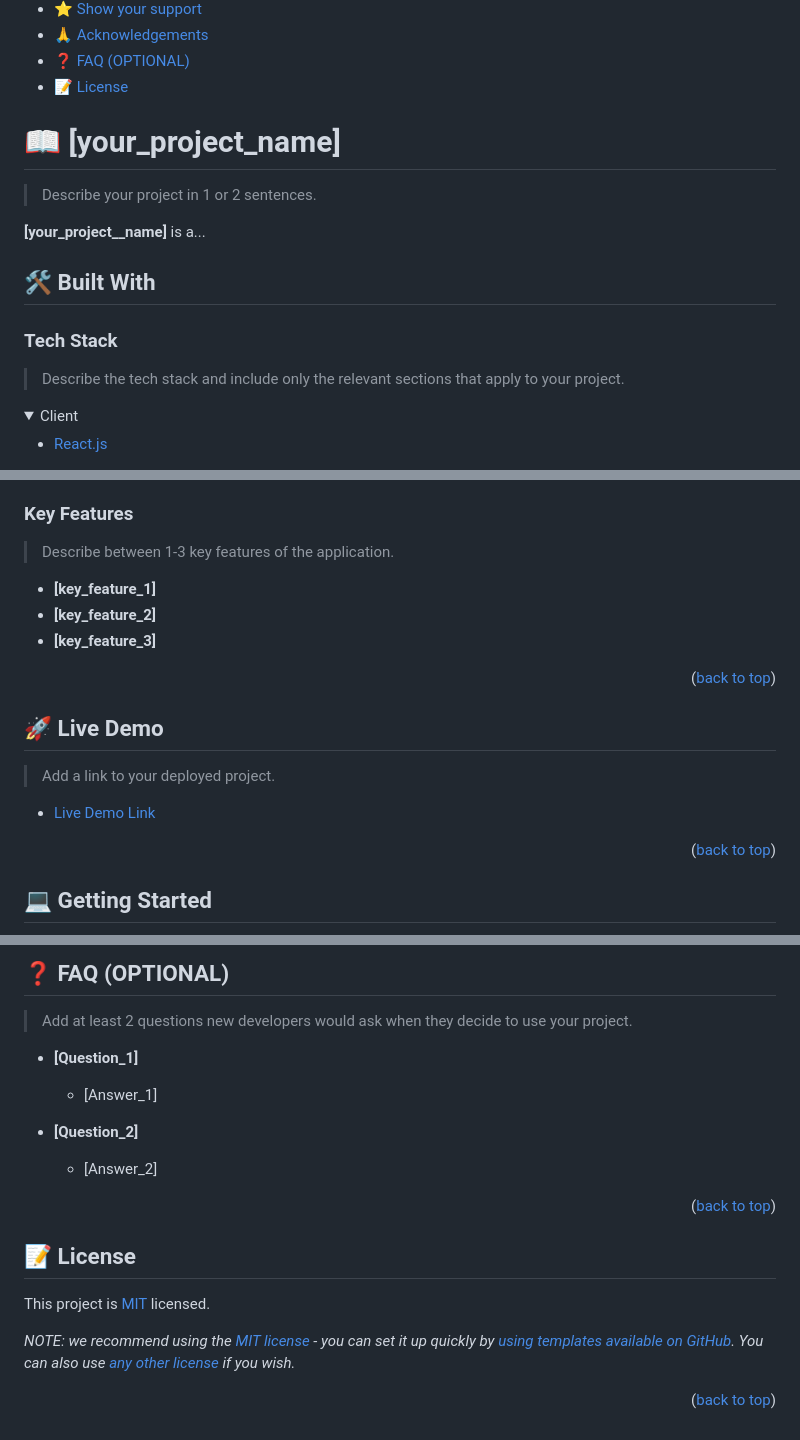
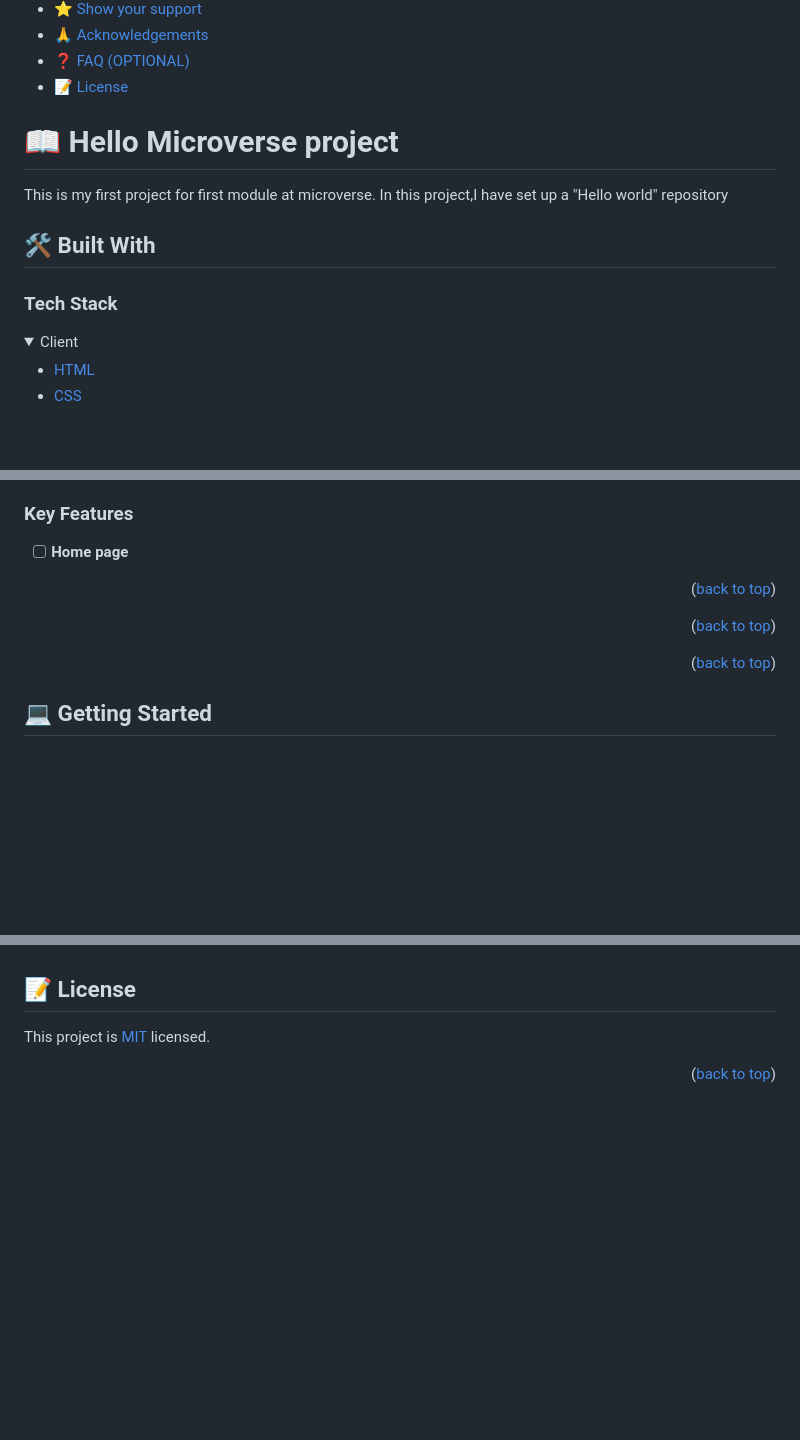
Before and after one commit to mumbereh/Hello-microverse-project, a Markdown page: README.md, 3 parts joined by grey strips. GitHub-like rendering; folded sections open; blank space fills up the shorter version.

```diff
--- a/README.md
+++ b/README.md
@@ -58,24 +23,21 @@ After you're finished please remove all the comments and instructions!
 - [❓ FAQ (OPTIONAL)](#faq)
 - [📝 License](#license)
 
-<!-- PROJECT DESCRIPTION -->
+# 📖 Hello Microverse project<a name="about-project"></a>
+This is my first project for first module at microverse.
+In this project,I have set up a "Hello world" repository
 
-# 📖 [your_project_name] <a name="about-project"></a>
-
-> Describe your project in 1 or 2 sentences.
-
-**[your_project__name]** is a...
+>
 
 ## 🛠 Built With <a name="built-with"></a>
 
 ### Tech Stack <a name="tech-stack"></a>
 
-> Describe the tech stack and include only the relevant sections that apply to your project.
-
 <details>
   <summary>Client</summary>
   <ul>
-    <li><a href="https://reactjs.org/">React.js</a></li>
+    <li><a href="#">HTML</a></li>
+     <li><a href="#">CSS</a></li>
   </ul>
 </details>
 
@@ -97,21 +45,12 @@ After you're finished please remove all the comments and instructions!
 
 ### Key Features <a name="key-features"></a>
 
-> Describe between 1-3 key features of the application.
 
-- **[key_feature_1]**
-- **[key_feature_2]**
-- **[key_feature_3]**
+- [ ] **Home page**
 
 <p align="right">(<a href="#readme-top">back to top</a>)</p>
 
-<!-- LIVE DEMO -->
-
-## 🚀 Live Demo <a name="live-demo"></a>
-
-> Add a link to your deployed project.
-
-- [Live Demo Link](https://google.com)
+<p align="right">(<a href="#readme-top">back to top</a>)</p
 
 <p align="right">(<a href="#readme-top">back to top</a>)</p>
 
@@ -265,19 +155,4 @@ I would like to thank...
 
-## ❓ FAQ (OPTIONAL) <a name="faq"></a>
-
-> Add at least 2 questions new developers would ask when they decide to use your project.
-
-- **[Question_1]**
-
-  - [Answer_1]
-
-- **[Question_2]**
-
-  - [Answer_2]
-
-<p align="right">(<a href="#readme-top">back to top</a>)</p>
-
-<!-- LICENSE -->
 
 ## 📝 License <a name="license"></a>
 
@@ -285,4 +160,3 @@ This project is [MIT](./LICENSE) licensed.
 
-_NOTE: we recommend using the [MIT license](https://choosealicense.com/licenses/mit/) - you can set it up quickly by [using templates available on GitHub](https://docs.github.com/en/communities/setting-up-your-project-for-healthy-contributions/adding-a-license-to-a-repository). You can also use [any other license](https://choosealicense.com/licenses/) if you wish._
 
 <p align="right">(<a href="#readme-top">back to top</a>)</p>
```
Also changed, not shown: other parts of README.md (+31 -129 lines).
